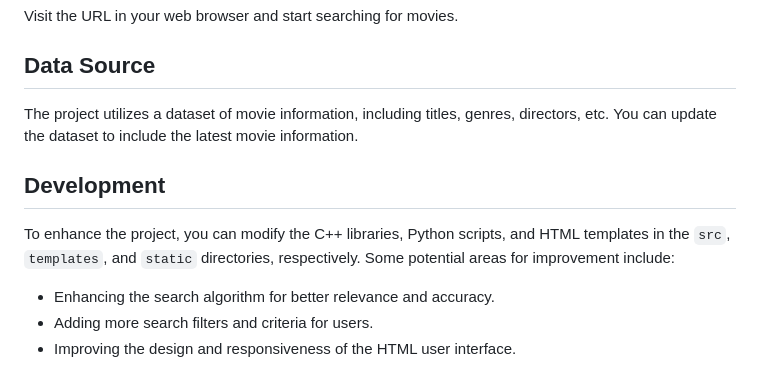
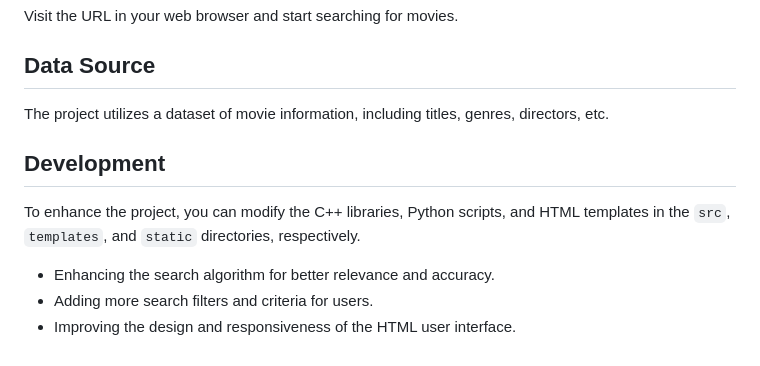
Before and after one commit to Pirate-Emperor/Cine_Search_Engine, a Markdown page: README.md, the part around the change. GitHub-like rendering.

```diff
--- a/README.md
+++ b/README.md
@@ -78,12 +78,11 @@ Visit the URL in your web browser and start searching for movies.
 
 ## Data Source
 
-The project utilizes a dataset of movie information, including titles, genres, directors, etc. You can update the dataset to include the latest movie information.
+The project utilizes a dataset of movie information, including titles, genres, directors, etc.
 
 ## Development
 
-To enhance the project, you can modify the C++ libraries, Python scripts, and HTML templates in the `src`, `templates`, and `static` directories, respectively. Some potential areas for improvement include:
-
+To enhance the project, you can modify the C++ libraries, Python scripts, and HTML templates in the `src`, `templates`, and `static` directories, respectively.
 - Enhancing the search algorithm for better relevance and accuracy.
 - Adding more search filters and criteria for users.
 - Improving the design and responsiveness of the HTML user interface.
```
